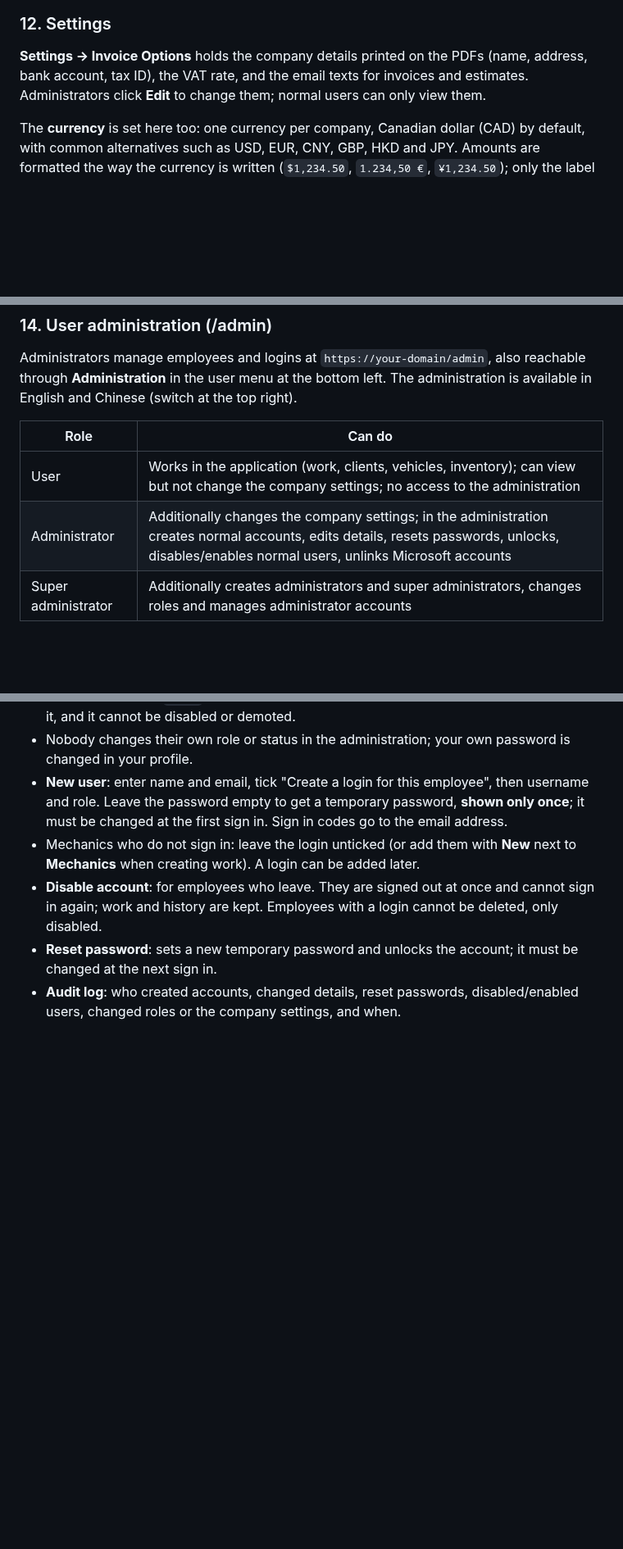
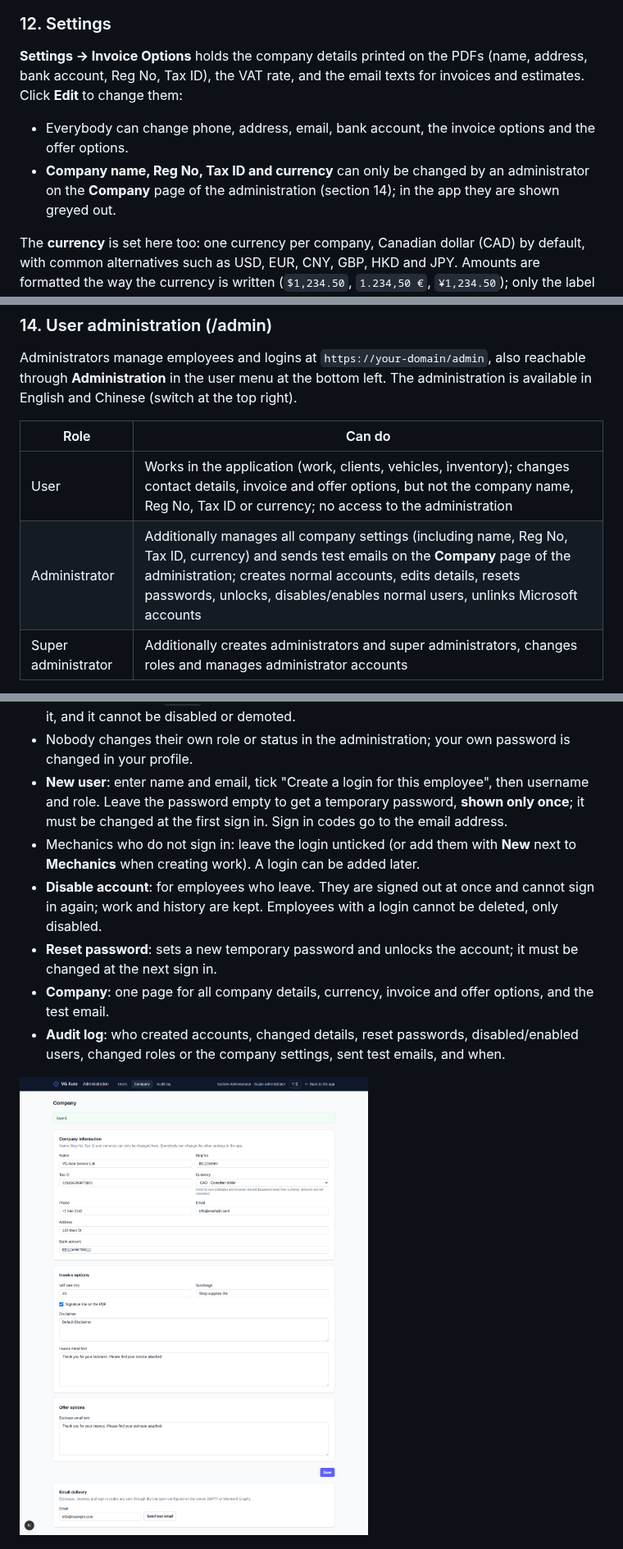
Before and after one commit to ecfranke/VG-Auto, a Markdown page: README.en.md, 3 parts joined by grey strips. Shown at 82% size. GitHub-like rendering; pictures changed too: docs/screenshots/admin-company.png (added); blank space fills up the shorter version.

```diff
--- a/README.en.md
+++ b/README.en.md
@@ -157,7 +157,10 @@ Work that ends without an invoice (for example the client decided against the re
 
 ### 12. Settings
 
-**Settings → Invoice Options** holds the company details printed on the PDFs (name, address, bank account, tax ID), the VAT rate, and the email texts for invoices and estimates. Administrators click **Edit** to change them; normal users can only view them.
+**Settings → Invoice Options** holds the company details printed on the PDFs (name, address, bank account, Reg No, Tax ID), the VAT rate, and the email texts for invoices and estimates. Click **Edit** to change them:
+
+- Everybody can change phone, address, email, bank account, the invoice options and the offer options.
+- **Company name, Reg No, Tax ID and currency** can only be changed by an administrator on the **Company** page of the administration (section 14); in the app they are shown greyed out.
 
 The **currency** is set here too: one currency per company, Canadian dollar (CAD) by default, with common alternatives such as USD, EUR, CNY, GBP, HKD and JPY. Amounts are formatted the way the currency is written (`$1,234.50`, `1.234,50 €`, `¥1,234.50`); only the label changes, there is no conversion. Estimates and invoices keep the currency they were issued in, so changing the setting does not affect documents already issued.
 
@@ -179,8 +182,8 @@ Administrators manage employees and logins at `https://your-domain/admin`, also
 
 | Role | Can do |
 |---|---|
-| User | Works in the application (work, clients, vehicles, inventory); can view but not change the company settings; no access to the administration |
-| Administrator | Additionally changes the company settings; in the administration creates normal accounts, edits details, resets passwords, unlocks, disables/enables normal users, unlinks Microsoft accounts |
+| User | Works in the application (work, clients, vehicles, inventory); changes contact details, invoice and offer options, but not the company name, Reg No, Tax ID or currency; no access to the administration |
+| Administrator | Additionally manages all company settings (including name, Reg No, Tax ID, currency) and sends test emails on the **Company** page of the administration; creates normal accounts, edits details, resets passwords, unlocks, disables/enables normal users, unlinks Microsoft accounts |
 | Super administrator | Additionally creates administrators and super administrators, changes roles and manages administrator accounts |
 
 - The initial account `admin` is the **owner** (a super administrator): only its owner can change it, and it cannot be disabled or demoted.
@@ -189,7 +192,10 @@ Administrators manage employees and logins at `https://your-domain/admin`, also
 - Mechanics who do not sign in: leave the login unticked (or add them with **New** next to **Mechanics** when creating work). A login can be added later.
 - **Disable account**: for employees who leave. They are signed out at once and cannot sign in again; work and history are kept. Employees with a login cannot be deleted, only disabled.
 - **Reset password**: sets a new temporary password and unlocks the account; it must be changed at the next sign in.
-- **Audit log**: who created accounts, changed details, reset passwords, disabled/enabled users, changed roles or the company settings, and when.
+- **Company**: one page for all company details, currency, invoice and offer options, and the test email.
+- **Audit log**: who created accounts, changed details, reset passwords, disabled/enabled users, changed roles or the company settings, sent test emails, and when.
+
+![Company](docs/screenshots/admin-company.png)
 
 ![Users](docs/screenshots/admin-users.png)
 
```
Also changed, not shown: other parts of README.en.md (+1 -1 lines), README.md (+12 -6 lines), 10 other files.
